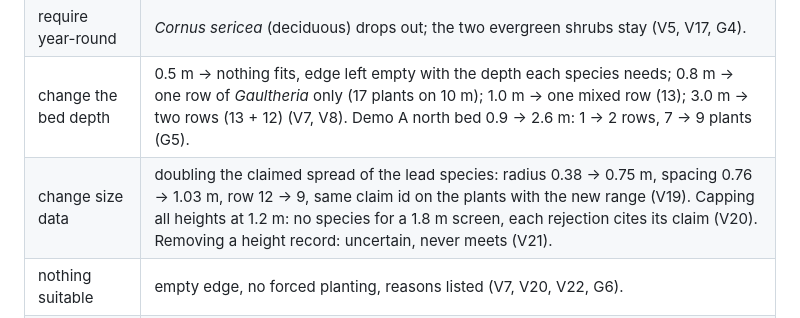
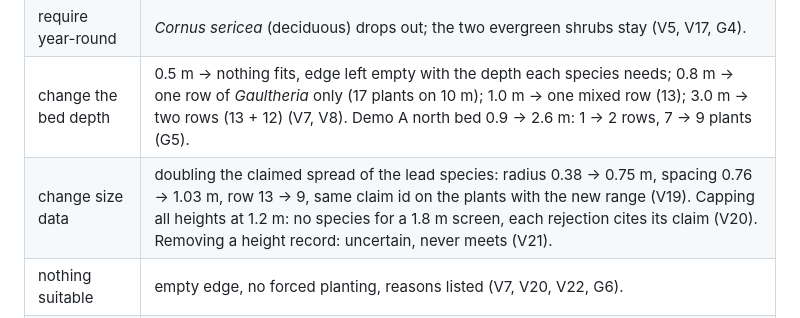
Before and after one commit to kaiyankay/planting-db, a Markdown page: reports/arrangement-algorithm-2026-11-14.md, the part around the change. Rendered like a GitHub page.

Commit message:
Arrangement report: correct one quoted figure (row 13 -> 9)
Co-Authored-By: Claude Fable 5.2 <noreply@anthropic.com>

```diff
--- a/reports/arrangement-algorithm-2026-11-14.md
+++ b/reports/arrangement-algorithm-2026-11-14.md
@@ -96,7 +96,7 @@ Share of the plantable area lying under a mature ground-layer crown, each sample
 | change the target height | candidates still usable: 1.0 m and 1.8 m → *Cornus sericea*, *Gaultheria shallon*, *Vaccinium ovatum*; 3.5 m → *Cornus sericea* only; 7 m → none. Each loss cites the height claims (V3, V4, G3). |
 | require year-round | *Cornus sericea* (deciduous) drops out; the two evergreen shrubs stay (V5, V17, G4). |
 | change the bed depth | 0.5 m → nothing fits, edge left empty with the depth each species needs; 0.8 m → one row of *Gaultheria* only (17 plants on 10 m); 1.0 m → one mixed row (13); 3.0 m → two rows (13 + 12) (V7, V8). Demo A north bed 0.9 → 2.6 m: 1 → 2 rows, 7 → 9 plants (G5). |
-| change size data | doubling the claimed spread of the lead species: radius 0.38 → 0.75 m, spacing 0.76 → 1.03 m, row 12 → 9, same claim id on the plants with the new range (V19). Capping all heights at 1.2 m: no species for a 1.8 m screen, each rejection cites its claim (V20). Removing a height record: uncertain, never meets (V21). |
+| change size data | doubling the claimed spread of the lead species: radius 0.38 → 0.75 m, spacing 0.76 → 1.03 m, row 13 → 9, same claim id on the plants with the new range (V19). Capping all heights at 1.2 m: no species for a 1.8 m screen, each rejection cites its claim (V20). Removing a height record: uncertain, never meets (V21). |
 | nothing suitable | empty edge, no forced planting, reasons listed (V7, V20, V22, G6). |
 | no double counting | 10 m edge: union 10 m while the diameters sum to 28 m; counting every plant twice changes nothing; removing plants opens a located gap (V14, V15). |
 
```
